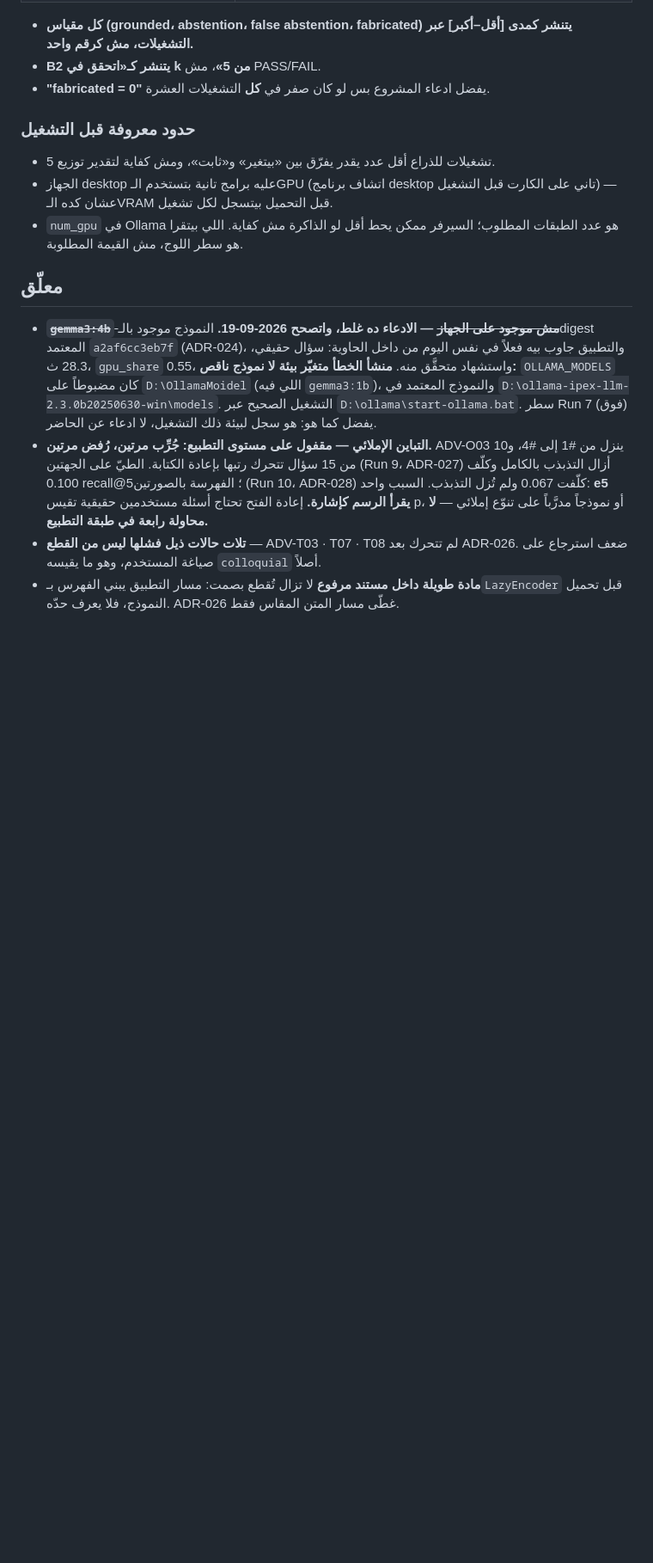
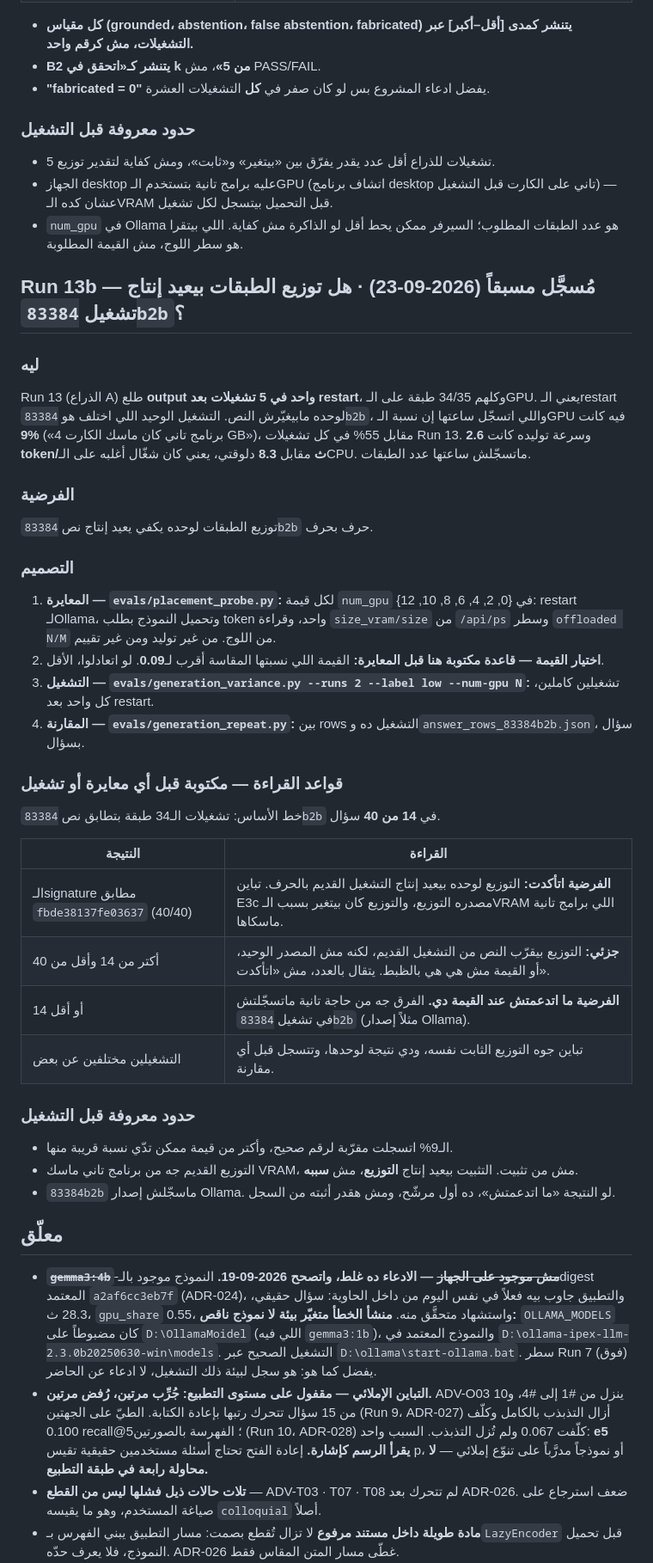
Before and after one commit to mgsm20101/arabic-legal-rag, a Markdown page: EVAL.md, the part around the change. Shown at 86% size. Rendered like a GitHub page; blank space fills up the shorter version.

Commit message:
eval: pre-register Run 13b — does the 83384b2b placement reproduce its text?
The calibration values, the rule that picks the layer count (nearest to the
recorded 0.09 share, fewer on a tie), and how each match count will be read —
against the 14/40 baseline — written before calibration or any run.

```diff
--- a/EVAL.md
+++ b/EVAL.md
@@ -1257,6 +1257,40 @@ E3c (في `EVIDENCE.md`) لقى إن `gemma3:4b` بنفس الـdigest وبـgre
 - الجهاز desktop عليه برامج تانية بتستخدم الـGPU (اتشاف برنامج desktop تاني على الكارت قبل التشغيل) — عشان كده الـVRAM قبل التحميل بيتسجل لكل تشغيل.
 - `num_gpu` في Ollama هو عدد الطبقات المطلوب؛ السيرفر ممكن يحط أقل لو الذاكرة مش كفاية. اللي بيتقرا هو سطر اللوج، مش القيمة المطلوبة.
 
+## Run 13b — مُسجَّل مسبقاً (2026-09-23) · هل توزيع الطبقات بيعيد إنتاج تشغيل `83384b2b`؟
+
+### ليه
+
+Run 13 (الذراع A) طلع **output واحد في 5 تشغيلات بعد restart**، وكلهم 34/35 طبقة على الـGPU. يعني الـrestart لوحده مابيغيّرش النص. التشغيل الوحيد اللي اختلف هو `83384b2b`، واللي اتسجّل ساعتها إن نسبة الـGPU فيه كانت **9%** («برنامج تاني كان ماسك الكارت 4 GB»)، مقابل 55% في كل تشغيلات Run 13. وسرعة توليده كانت **2.6 token/ث** مقابل **8.3** دلوقتي، يعني كان شغّال أغلبه على الـCPU. ماتسجّلش ساعتها عدد الطبقات.
+
+### الفرضية
+
+توزيع الطبقات لوحده يكفي يعيد إنتاج نص `83384b2b` حرف بحرف.
+
+### التصميم
+
+1. **المعايرة — `evals/placement_probe.py`:** لكل قيمة `num_gpu` في {0, 2, 4, 6, 8, 10, 12}: restart لـOllama، وتحميل النموذج بطلب token واحد، وقراءة `size_vram/size` من `/api/ps` وسطر `offloaded N/M` من اللوج. من غير توليد ومن غير تقييم.
+2. **اختيار القيمة — قاعدة مكتوبة هنا قبل المعايرة:** القيمة اللي نسبتها المقاسة أقرب لـ**0.09**. لو اتعادلوا، الأقل.
+3. **التشغيل — `evals/generation_variance.py --runs 2 --label low --num-gpu N`:** تشغيلين كاملين، كل واحد بعد restart.
+4. **المقارنة — `evals/generation_repeat.py`:** بين rows التشغيل ده و`answer_rows_83384b2b.json`، سؤال بسؤال.
+
+### قواعد القراءة — مكتوبة قبل أي معايرة أو تشغيل
+
+خط الأساس: تشغيلات الـ34 طبقة بتطابق نص `83384b2b` في **14 من 40** سؤال.
+
+| النتيجة | القراءة |
+|---|---|
+| الـsignature مطابق `fbde38137fe03637` (40/40) | **الفرضية اتأكدت:** التوزيع لوحده بيعيد إنتاج التشغيل القديم بالحرف. تباين E3c مصدره التوزيع، والتوزيع كان بيتغير بسبب الـVRAM اللي برامج تانية ماسكاها. |
+| أكتر من 14 وأقل من 40 | **جزئي:** التوزيع بيقرّب النص من التشغيل القديم، لكنه مش المصدر الوحيد، أو القيمة مش هي هي بالظبط. يتقال بالعدد، مش «اتأكدت». |
+| 14 أو أقل | **الفرضية ما اتدعمتش عند القيمة دي.** الفرق جه من حاجة تانية ماتسجّلتش في تشغيل `83384b2b` (مثلاً إصدار Ollama). |
+| التشغيلين مختلفين عن بعض | تباين جوه التوزيع الثابت نفسه، ودي نتيجة لوحدها، وتتسجل قبل أي مقارنة. |
+
+### حدود معروفة قبل التشغيل
+
+- الـ9% اتسجلت مقرّبة لرقم صحيح، وأكتر من قيمة ممكن تدّي نسبة قريبة منها.
+- التوزيع القديم جه من برنامج تاني ماسك VRAM، مش من تثبيت. التثبيت بيعيد إنتاج **التوزيع**، مش **سببه**.
+- `83384b2b` ماسجّلش إصدار Ollama. لو النتيجة «ما اتدعمتش»، ده أول مرشّح، ومش هقدر أثبته من السجل.
+
 ## معلّق
 
 - **~~`gemma3:4b` مش موجود على الجهاز~~ — الادعاء ده غلط، واتصحح 2026-09-19.** النموذج موجود بالـdigest المعتمد `a2af6cc3eb7f` (ADR-024)، والتطبيق جاوب بيه فعلاً في نفس اليوم من داخل الحاوية: سؤال حقيقي، 28.3 ث، `gpu_share` 0.55، واستشهاد متحقَّق منه. **منشأ الخطأ متغيّر بيئة لا نموذج ناقص:** `OLLAMA_MODELS` كان مضبوطاً على `D:\OllamaMoidel` (اللي فيه `gemma3:1b`)، والنموذج المعتمد في `D:\ollama-ipex-llm-2.3.0b20250630-win\models`. التشغيل الصحيح عبر `D:\ollama\start-ollama.bat`. سطر Run 7 (فوق) يفضل كما هو: هو سجل لبيئة ذلك التشغيل، لا ادعاء عن الحاضر.
```
